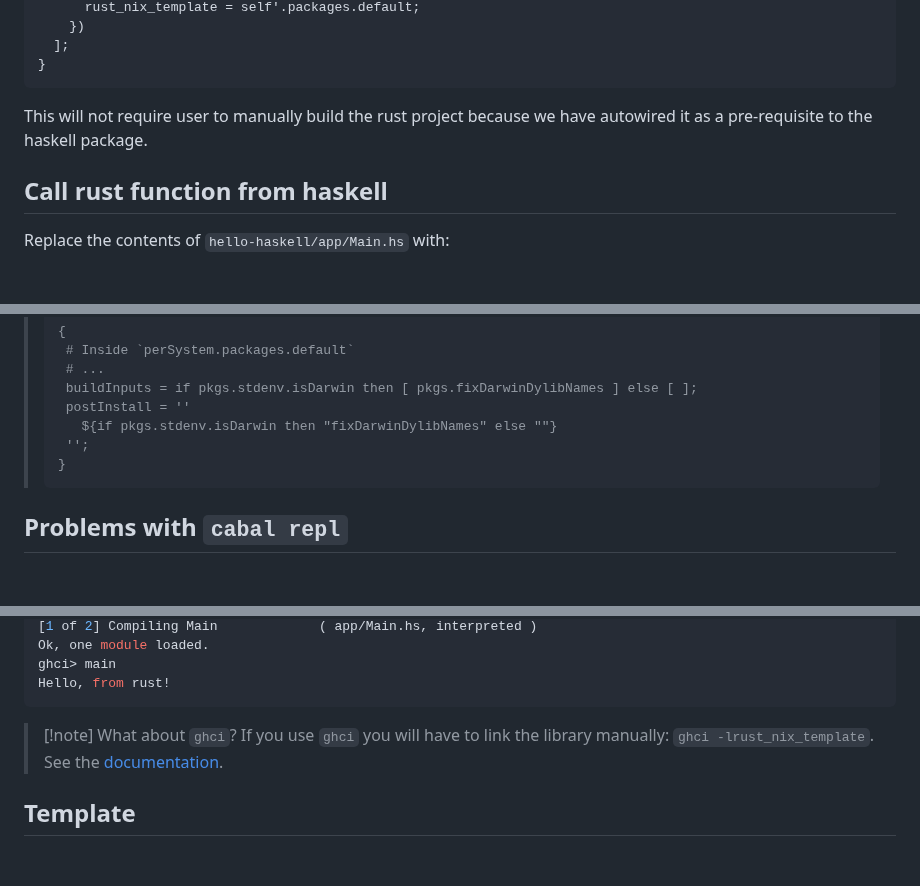
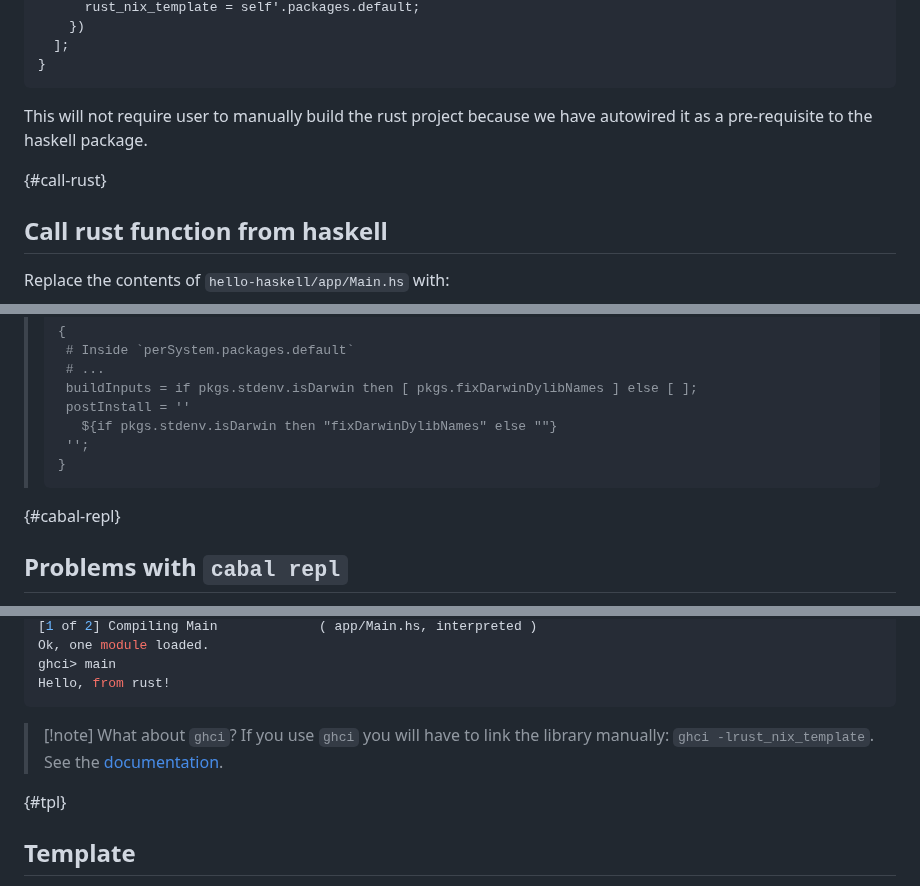
Before and after one commit to nixos-asia/website, a Markdown page: en/haskell-rust-ffi.md, 3 parts joined by grey strips. Rendered like a GitHub page; blank space fills up the shorter version.

Commit message:
add remaining heading anchors

````diff
--- a/en/haskell-rust-ffi.md
+++ b/en/haskell-rust-ffi.md
@@ -175,6 +174,7 @@ Edit `hello-haskell/default.nix` to:
 
 This will not require user to manually build the rust project because we have autowired it as a pre-requisite to the haskell package.
 
+{#call-rust}
 ## Call rust function from haskell
 
 Replace the contents of `hello-haskell/app/Main.hs` with:
@@ -204,6 +204,7 @@ You should see the output `Hello, from rust!`.
 >}
 >```
 
+{#cabal-repl}
 ## Problems with `cabal repl`
 
 `cabal repl` doesn't look for `NIX_LDFLAGS` to find the dynamic library, see why [here](https://discourse.nixos.org/t/shared-libraries-error-with-cabal-repl-in-nix-shell/8921/10). This can be worked around in `hello-haskell/default.nix` using:
@@ -235,6 +236,7 @@ Hello, from rust!
 > [!note] What about `ghci`?
 > If you use `ghci` you will have to link the library manually: `ghci -lrust_nix_template`. See the [documentation](https://downloads.haskell.org/ghc/latest/docs/users_guide/ghci.html#extra-libraries).
 
+{#tpl}
 ## Template
 
 You can find the template at <https://github.com/shivaraj-bh/haskell-rust-ffi-template>. This template additionally comes with formatting setup with [[treefmt|treefmt-nix]] and VSCode integration.
````
Also changed, not shown: other parts of en/haskell-rust-ffi.md (+0 -1 lines).
